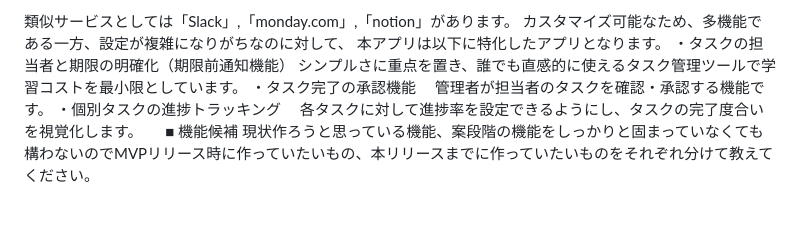
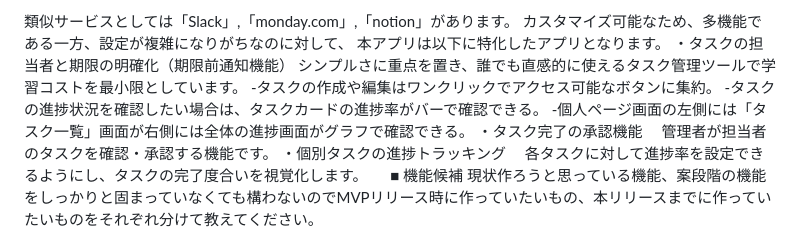
Before and after one commit to Micknomick/DMission, a Markdown page: README.md, the part around the change. Drawn GitHub-style; blank space fills up the shorter version.

Commit message:
docs:READMEの編集vol3

```diff
--- a/README.md
+++ b/README.md
@@ -44,6 +44,9 @@ SNSで拡散するだけでなく、所属会社、コミュニティなどを
 本アプリは以下に特化したアプリとなります。
 ・タスクの担当者と期限の明確化（期限前通知機能）
   シンプルさに重点を置き、誰でも直感的に使えるタスク管理ツールで学習コストを最小限としています。
+  -タスクの作成や編集はワンクリックでアクセス可能なボタンに集約。
+  -タスクの進捗状況を確認したい場合は、タスクカードの進捗率がバーで確認できる。
+  -個人ページ画面の左側には「タスク一覧」画面が右側には全体の進捗画面がグラフで確認できる。
 ・タスク完了の承認機能
 　管理者が担当者のタスクを確認・承認する機能です。
 ・個別タスクの進捗トラッキング
```
